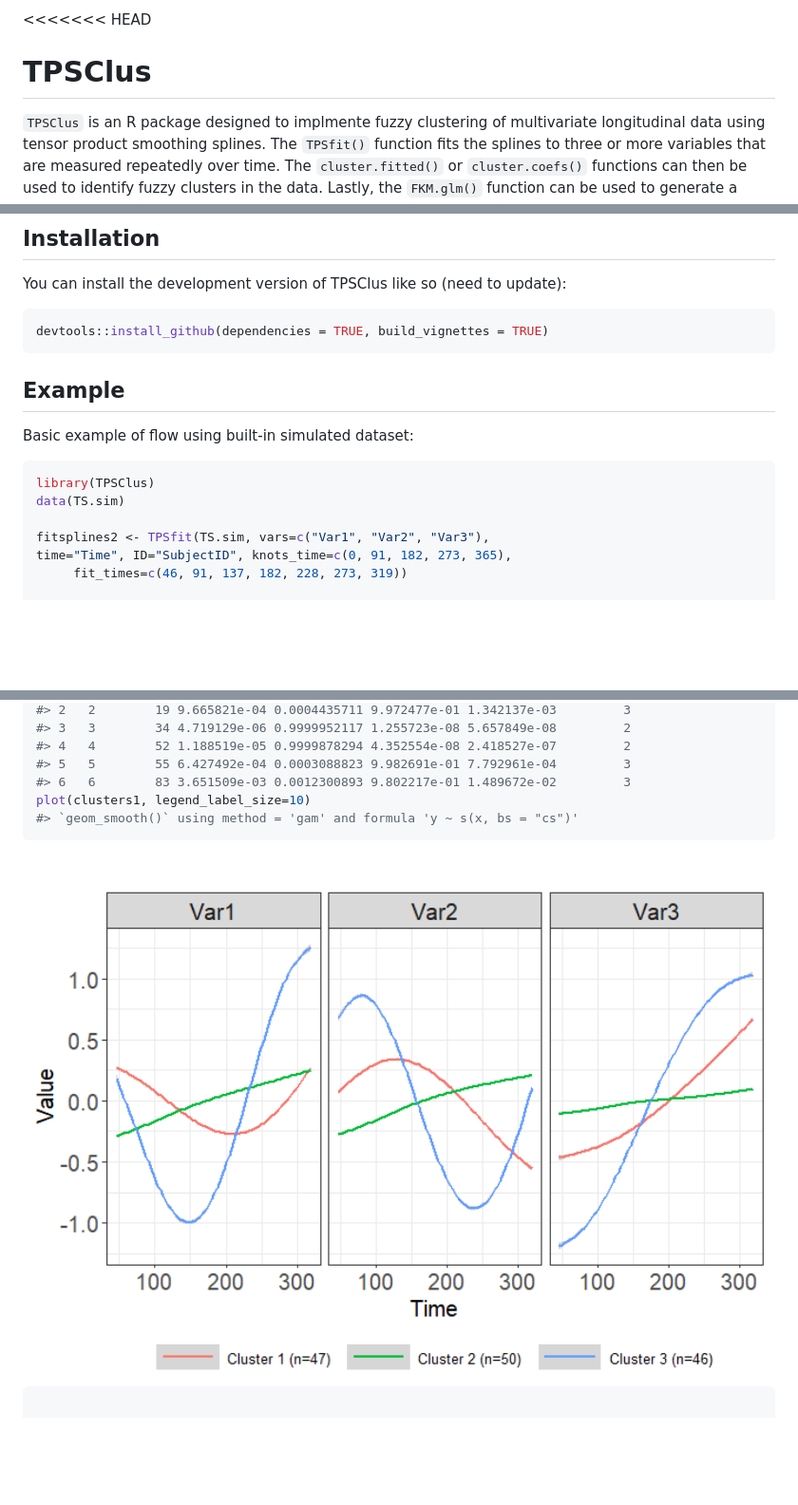
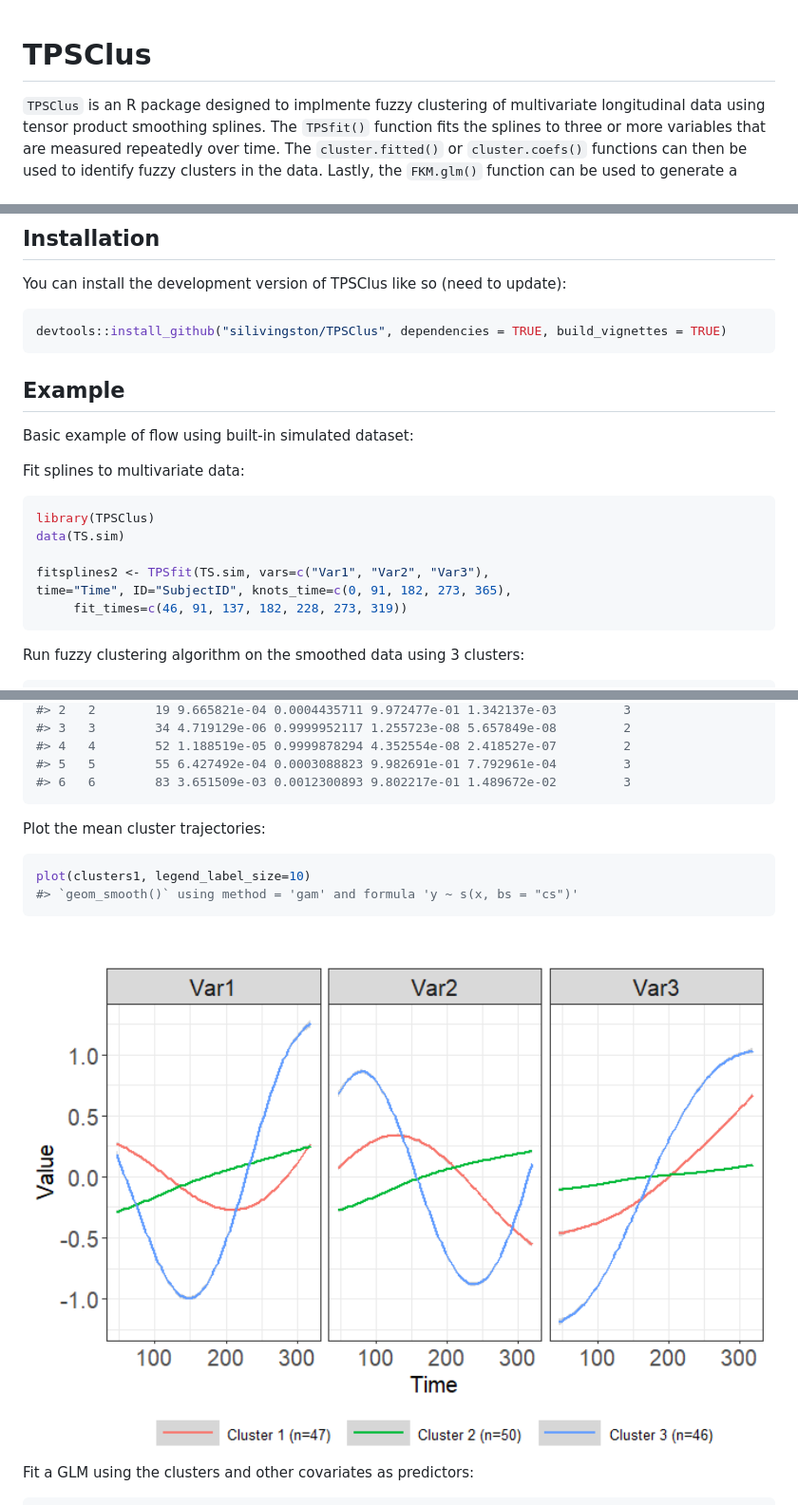
Before and after one commit to silivingston/TPSClus, a Markdown page: README.md, 3 parts joined by grey strips. Shown: that part at 95% size. Drawn GitHub-style; pictures changed too: man/figures/README-plot-1.png (added); blank space fills up the shorter version.

````diff
--- a/README.md
+++ b/README.md
@@ -1,4 +1,3 @@
-<<<<<<< HEAD
 
 <!-- README.md is generated from README.Rmd. Please edit that file -->
 
@@ -23,12 +22,14 @@ You can install the development version of TPSClus like so (need to
 update):
 
 ``` r
-devtools::install_github(dependencies = TRUE, build_vignettes = TRUE)
+devtools::install_github("silivingston/TPSClus", dependencies = TRUE, build_vignettes = TRUE)
 ```
 
 ## Example
 
 Basic example of flow using built-in simulated dataset:
+
+Fit splines to multivariate data:
 
 ``` r
 library(TPSClus)
@@ -37,7 +38,11 @@ data(TS.sim)
 fitsplines2 <- TPSfit(TS.sim, vars=c("Var1", "Var2", "Var3"),
 time="Time", ID="SubjectID", knots_time=c(0, 91, 182, 273, 365),
      fit_times=c(46, 91, 137, 182, 228, 273, 319))
+```
 
+Run fuzzy clustering algorithm on the smoothed data using 3 clusters:
+
+``` r
 clusters1 <- cluster.fitted(fitsplines2, k=3, m=1.3, seed=12345, RS=5, noise=TRUE)
 summary(clusters1)
 #> cluster.fitted(TPSdata = fitsplines2, k = 3, m = 1.3, noise = TRUE,
@@ -75,14 +80,20 @@ summary(clusters1)
 #> 4   4        52 1.188519e-05 0.9999878294 4.352554e-08 2.418527e-07         2
 #> 5   5        55 6.427492e-04 0.0003088823 9.982691e-01 7.792961e-04         3
 #> 6   6        83 3.651509e-03 0.0012300893 9.802217e-01 1.489672e-02         3
+```
+
+Plot the mean cluster trajectories:
+
+``` r
 plot(clusters1, legend_label_size=10)
 #> `geom_smooth()` using method = 'gam' and formula 'y ~ s(x, bs = "cs")'
 ```
 
-<img src="man/figures/README-example-1.png" width="100%" />
+<img src="man/figures/README-plot-1.png" width="100%" />
+
+Fit a GLM using the clusters and other covariates as predictors:
 
 ``` r
-
 model <- FKM.glm(clusters1, TS.sim, y="outcome", covariates=c("x1", "x2"),
 family="binomial")
 summary(model)
````
Also changed, not shown: other parts of README.md (+4 -149 lines), 1 other file.
